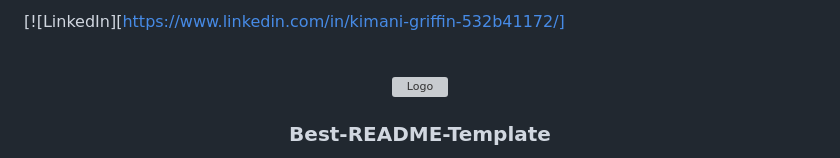
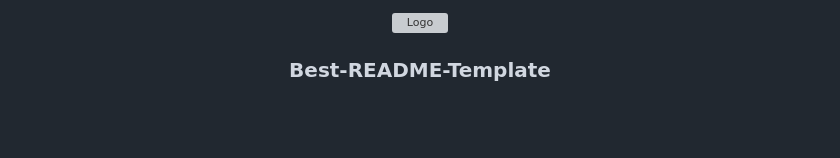
Before and after one commit to KGriffin90/KGriffin90, a Markdown page: README.md, the part around one of its changes. Rendered like a GitHub page; blank space fills up the shorter version; grey boxes are pictures that could not be loaded.

```diff
--- a/README.md
+++ b/README.md
@@ -1,6 +1,4 @@
 <a name="readme-top"></a>
-
-[![LinkedIn][https://www.linkedin.com/in/kimani-griffin-532b41172/]
 
 <!-- PROJECT LOGO -->
 <br />
```
Also changed, not shown: other parts of README.md (+1 -1 lines).
